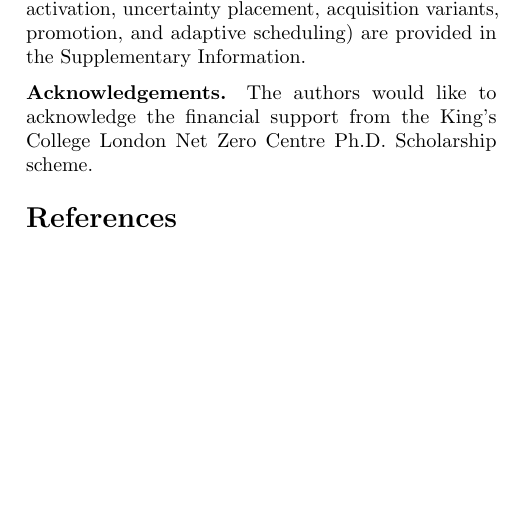
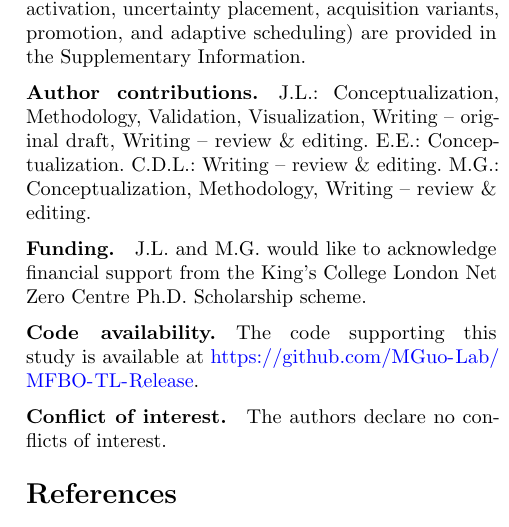
Before and after one commit to MGuo-Lab/MFBO-TL, a LaTeX paper (paper/main.tex): part of one column of page 13 of 21, cut so that both start at the same text, the shorter picture padded with empty space. Compiled offline with pdfLaTeX.

Commit message:
Sync paper/main.tex with upstream e1628a8 (PR #1 backmatter)
The paper/ tree was copied on 2026-08-06 at Jaewook-MFBO-TL-Paper
commit 63d2262; upstream merged PR #1 (backmatter-sections) on
2026-08-14, replacing Acknowledgements with Author contributions,
Funding, Code availability (MGuo-Lab/MFBO-TL-Release placeholder),
and Conflict of interest. This brings main.tex to the e1628a8 state
(verified byte-identical) and updates the README/PROVENANCE notes
that claimed identity with the arXiv package. Build verified clean
(21 pp, no errors, no undefined references).

```diff
--- a/paper/main.tex
+++ b/paper/main.tex
@@ -924,20 +924,31 @@ ablation studies (including activation, uncertainty placement, acquisition varia
 adaptive scheduling) are provided in the Supplementary Information.
 
 
-%% Data availability / Code availability sections removed for the preprint:
-%% "released on publication" is self-contradictory here, since the preprint is
-%% itself a publication, and there is no repository URL to give yet. Reinstate
-%% both sections with the Zenodo/GitHub DOI at journal submission, where they
-%% are required. The three dataset citations they carried (COFs, FreeSolv,
-%% Alexandria) are still made in Methods, ``Benchmarks''.
-
-
 \backmatter
 
-\bmhead{Acknowledgements}
+\bmhead{Author contributions}
 
-The authors would like to acknowledge the financial support from the King's College
-London Net Zero Centre Ph.D.\ Scholarship scheme.
+J.L.: Conceptualization, Methodology, Validation, Visualization,
+Writing -- original draft, Writing -- review \& editing.
+E.E.: Conceptualization.
+C.D.L.: Writing -- review \& editing.
+M.G.: Conceptualization, Methodology, Writing -- review \& editing.
+
+\bmhead{Funding}
+
+J.L.\ and M.G.\ would like to acknowledge financial support from the King's
+College London Net Zero Centre Ph.D.\ Scholarship scheme.
+
+\bmhead{Code availability}
+
+%% TODO(authors): placeholder repository URL -- confirm/create the public
+%% repository before submission.
+The code supporting this study is available at
+\url{https://github.com/MGuo-Lab/MFBO-TL-Release}.
+
+\bmhead{Conflict of interest}
+
+The authors declare no conflicts of interest.
 
 \bibliography{references}
 
```
Also changed, not shown: PROVENANCE.md (+1 -1 lines), README.md.
